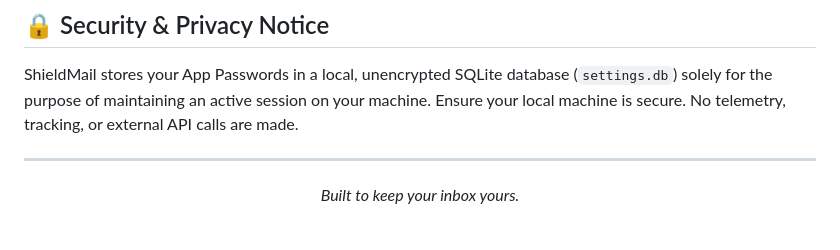
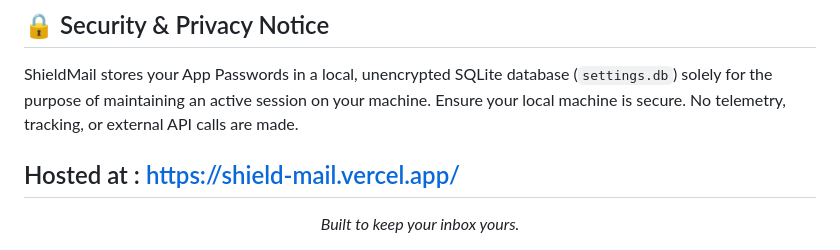
Before and after one commit to Cenizas036/shield-mail, a Markdown page: README.md, the part around the change. Rendered like a GitHub page.

Commit message:
Update README with hosting details
Added hosting information for ShieldMail.

```diff
--- a/README.md
+++ b/README.md
@@ -67,6 +67,7 @@ Powered by a local `scikit-learn` machine-learning pipeline, ShieldMail automati
 ## 🔒 Security & Privacy Notice
 ShieldMail stores your App Passwords in a local, unencrypted SQLite database (`settings.db`) solely for the purpose of maintaining an active session on your machine. Ensure your local machine is secure. No telemetry, tracking, or external API calls are made.
 
+Hosted at : https://shield-mail.vercel.app/
 ---
 <div align="center">
   <i>Built to keep your inbox yours.</i>
```
